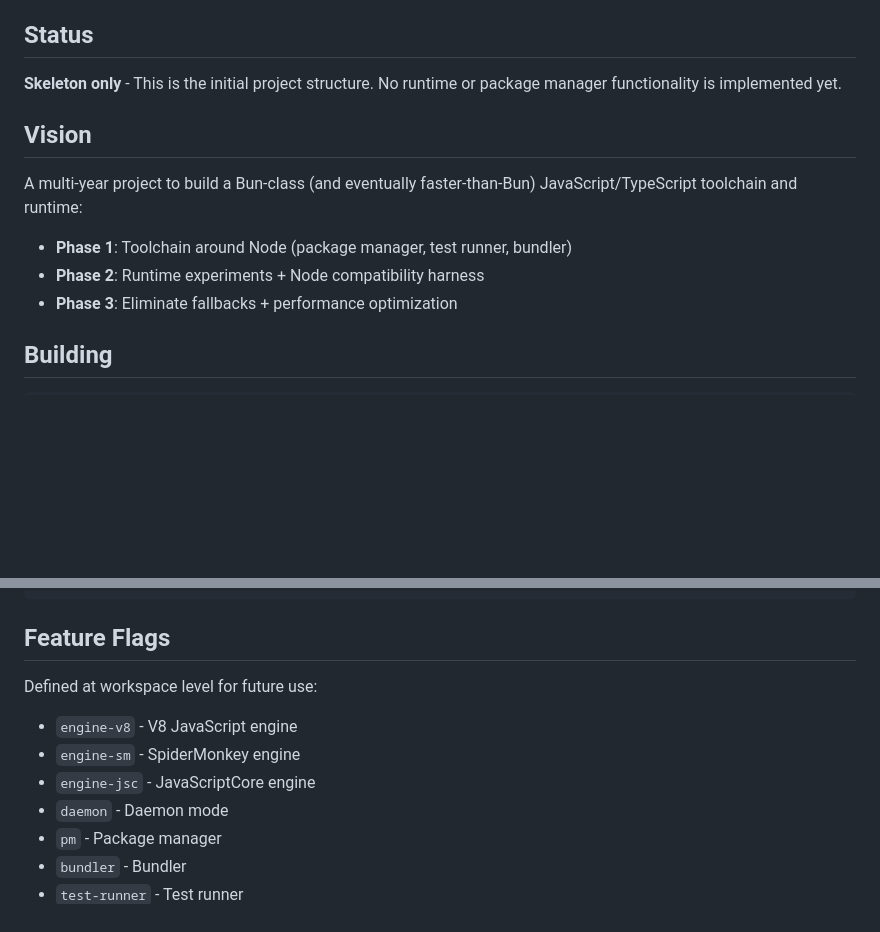
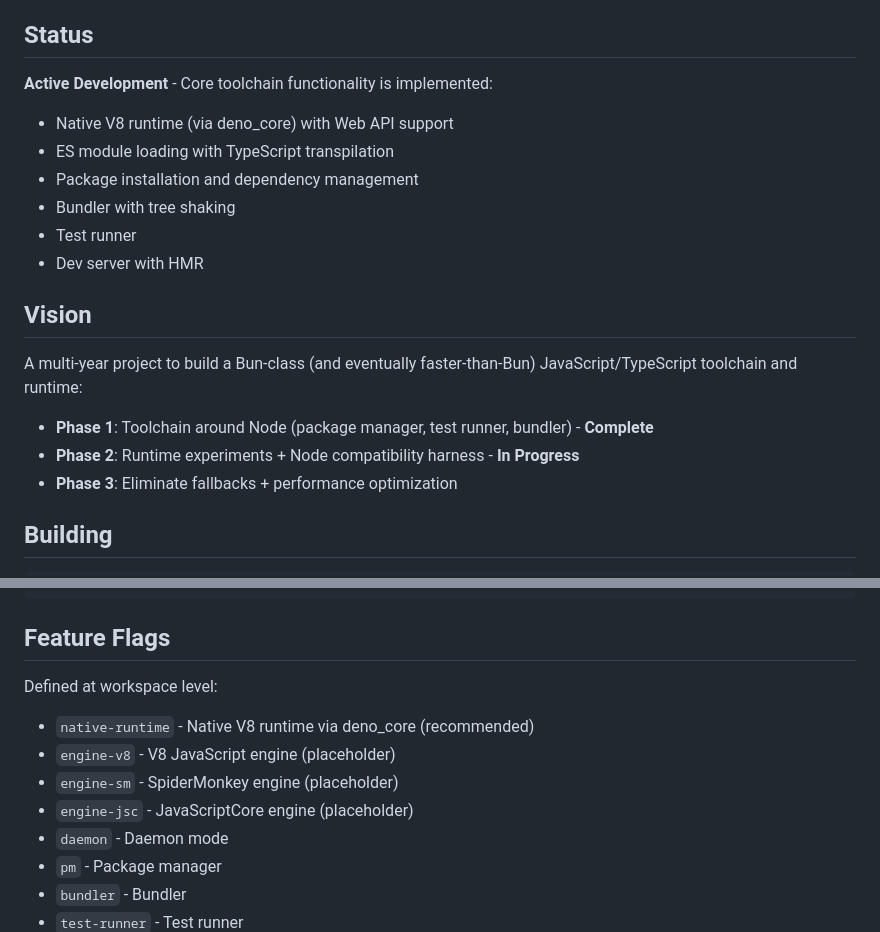
Before and after one commit to jschatz1/howth, a Markdown page: README.md, 2 parts joined by grey strips. GitHub-like rendering; blank space fills up the shorter version.

```diff
--- a/README.md
+++ b/README.md
@@ -6,14 +6,21 @@ A deterministic Node toolchain inspector and runtime foundation.
 
 ## Status
 
-**Skeleton only** - This is the initial project structure. No runtime or package manager functionality is implemented yet.
+**Active Development** - Core toolchain functionality is implemented:
+
+- Native V8 runtime (via deno_core) with Web API support
+- ES module loading with TypeScript transpilation
+- Package installation and dependency management
+- Bundler with tree shaking
+- Test runner
+- Dev server with HMR
 
 ## Vision
 
 A multi-year project to build a Bun-class (and eventually faster-than-Bun) JavaScript/TypeScript toolchain and runtime:
 
-- **Phase 1**: Toolchain around Node (package manager, test runner, bundler)
-- **Phase 2**: Runtime experiments + Node compatibility harness
+- **Phase 1**: Toolchain around Node (package manager, test runner, bundler) - **Complete**
+- **Phase 2**: Runtime experiments + Node compatibility harness - **In Progress**
 - **Phase 3**: Eliminate fallbacks + performance optimization
 
 ## Building
@@ -244,11 +339,12 @@ scripts/
 
 ## Feature Flags
 
-Defined at workspace level for future use:
+Defined at workspace level:
 
-- `engine-v8` - V8 JavaScript engine
-- `engine-sm` - SpiderMonkey engine
-- `engine-jsc` - JavaScriptCore engine
+- `native-runtime` - Native V8 runtime via deno_core (recommended)
+- `engine-v8` - V8 JavaScript engine (placeholder)
+- `engine-sm` - SpiderMonkey engine (placeholder)
+- `engine-jsc` - JavaScriptCore engine (placeholder)
 - `daemon` - Daemon mode
 - `pm` - Package manager
 - `bundler` - Bundler
```
Also changed, not shown: other parts of README.md (+92 -4 lines).
